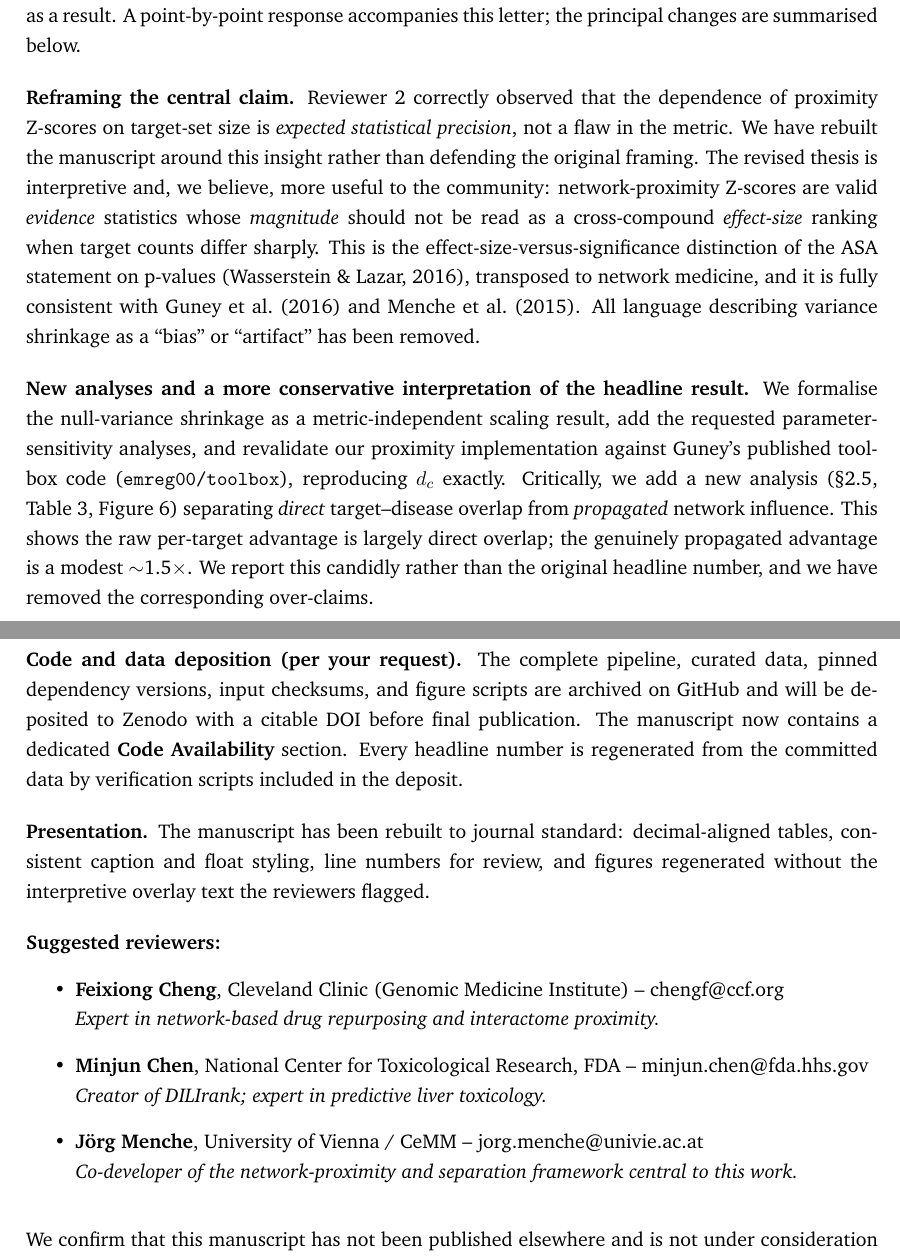
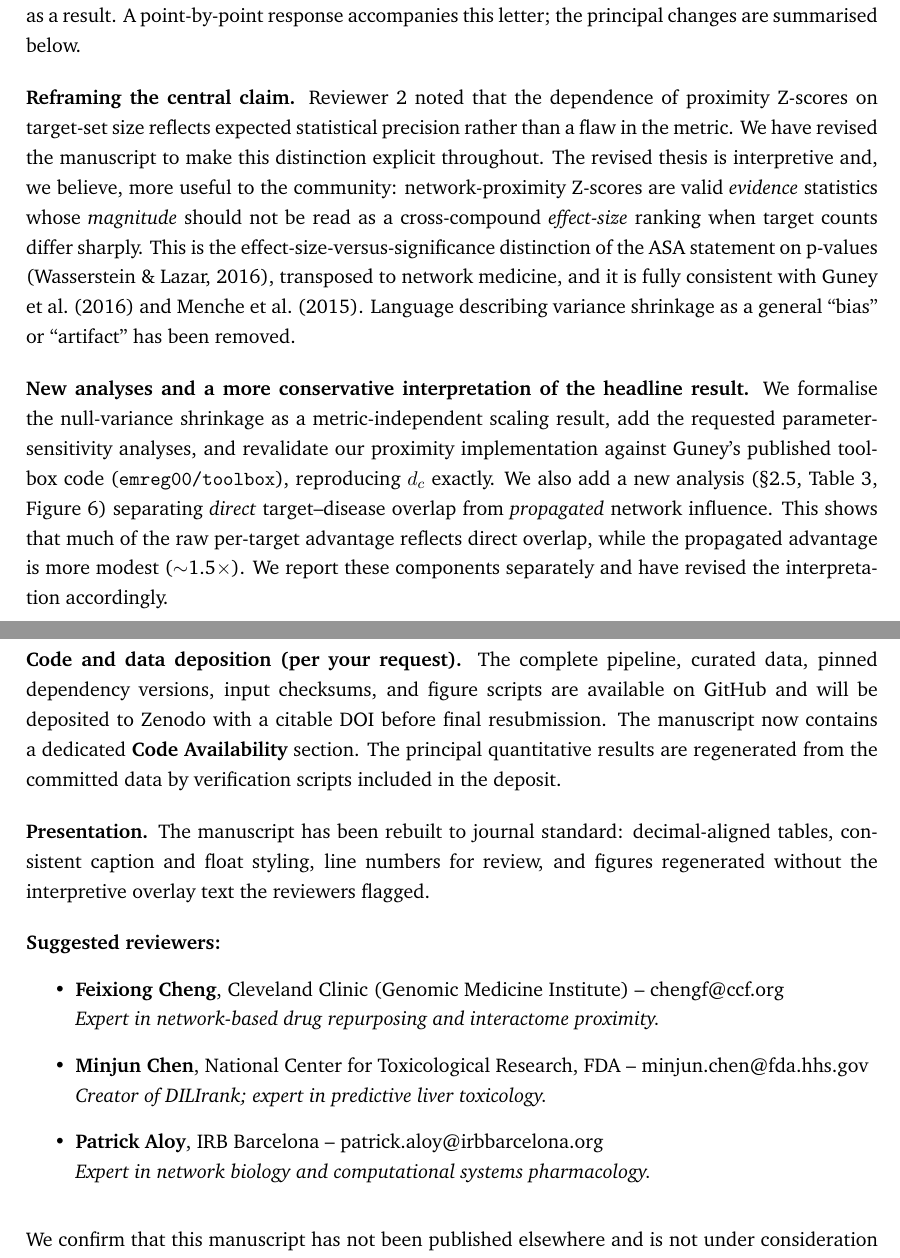
Before and after one commit to antonybevan/h-perforatum-network-tox-release, a LaTeX document (manuscript/cover_letter.tex): two parts of pages 1 and 2 of 2, joined at a grey line, cut so that both start at the same text. Compiled offline with pdfLaTeX.

Commit message:
Apply required tone and reviewer list fixes to Cover Letter

```diff
--- a/manuscript/cover_letter.tex
+++ b/manuscript/cover_letter.tex
@@ -42,15 +42,15 @@ We thank you and both reviewers for an exceptionally constructive critique. The
 
 \bigskip
 \noindent \textbf{Reframing the central claim.}
-Reviewer~2 correctly observed that the dependence of proximity Z-scores on target-set size is \emph{expected statistical precision}, not a flaw in the metric. We have rebuilt the manuscript around this insight rather than defending the original framing. The revised thesis is interpretive and, we believe, more useful to the community: network-proximity Z-scores are valid \emph{evidence} statistics whose \emph{magnitude} should not be read as a cross-compound \emph{effect-size} ranking when target counts differ sharply. This is the effect-size-versus-significance distinction of the ASA statement on p-values (Wasserstein \& Lazar, 2016), transposed to network medicine, and it is fully consistent with Guney et al.\ (2016) and Menche et al.\ (2015). All language describing variance shrinkage as a ``bias'' or ``artifact'' has been removed.
+Reviewer~2 noted that the dependence of proximity Z-scores on target-set size reflects expected statistical precision rather than a flaw in the metric. We have revised the manuscript to make this distinction explicit throughout. The revised thesis is interpretive and, we believe, more useful to the community: network-proximity Z-scores are valid \emph{evidence} statistics whose \emph{magnitude} should not be read as a cross-compound \emph{effect-size} ranking when target counts differ sharply. This is the effect-size-versus-significance distinction of the ASA statement on p-values (Wasserstein \& Lazar, 2016), transposed to network medicine, and it is fully consistent with Guney et al.\ (2016) and Menche et al.\ (2015). Language describing variance shrinkage as a general ``bias'' or ``artifact'' has been removed.
 
 \bigskip
 \noindent \textbf{New analyses and a more conservative interpretation of the headline result.}
-We formalise the null-variance shrinkage as a metric-independent scaling result, add the requested parameter-sensitivity analyses, and revalidate our proximity implementation against Guney's published toolbox code (\texttt{emreg00/\allowbreak toolbox}), reproducing $d_c$ exactly. Critically, we add a new analysis (\S2.5, Table~3, Figure~6) separating \emph{direct} target--disease overlap from \emph{propagated} network influence. This shows the raw per-target advantage is largely direct overlap; the genuinely propagated advantage is a modest $\sim$1.5$\times$. We report this candidly rather than the original headline number, and we have removed the corresponding over-claims.
+We formalise the null-variance shrinkage as a metric-independent scaling result, add the requested parameter-sensitivity analyses, and revalidate our proximity implementation against Guney's published toolbox code (\texttt{emreg00/\allowbreak toolbox}), reproducing $d_c$ exactly. We also add a new analysis (\S2.5, Table~3, Figure~6) separating \emph{direct} target--disease overlap from \emph{propagated} network influence. This shows that much of the raw per-target advantage reflects direct overlap, while the propagated advantage is more modest ($\sim$1.5$\times$). We report these components separately and have revised the interpretation accordingly.
 
 \bigskip
 \noindent \textbf{Code and data deposition (per your request).}
-The complete pipeline, curated data, pinned dependency versions, input checksums, and figure scripts are archived on GitHub and will be deposited to Zenodo with a citable DOI before final publication. The manuscript now contains a dedicated \textbf{Code Availability} section. Every headline number is regenerated from the committed data by verification scripts included in the deposit.
+The complete pipeline, curated data, pinned dependency versions, input checksums, and figure scripts are available on GitHub and will be deposited to Zenodo with a citable DOI before final resubmission. The manuscript now contains a dedicated \textbf{Code Availability} section. The principal quantitative results are regenerated from the committed data by verification scripts included in the deposit.
 
 \bigskip
 \noindent \textbf{Presentation.}
@@ -61,7 +61,7 @@ The manuscript has been rebuilt to journal standard: decimal-aligned tables, con
 \begin{itemize}
     \item \textbf{Feixiong Cheng}, Cleveland Clinic (Genomic Medicine Institute) -- chengf@ccf.org \\ \textit{Expert in network-based drug repurposing and interactome proximity.}
     \item \textbf{Minjun Chen}, National Center for Toxicological Research, FDA -- minjun.chen@fda.hhs.gov \\ \textit{Creator of DILIrank; expert in predictive liver toxicology.}
-    \item \textbf{Jörg Menche}, University of Vienna / CeMM -- jorg.menche@univie.ac.at \\ \textit{Co-developer of the network-proximity and separation framework central to this work.}
+    \item \textbf{Patrick Aloy}, IRB Barcelona -- patrick.aloy@irbbarcelona.org \\ \textit{Expert in network biology and computational systems pharmacology.}
 \end{itemize}
 
 \bigskip
```
Also changed, not shown: manuscript/cover_letter.pdf.
